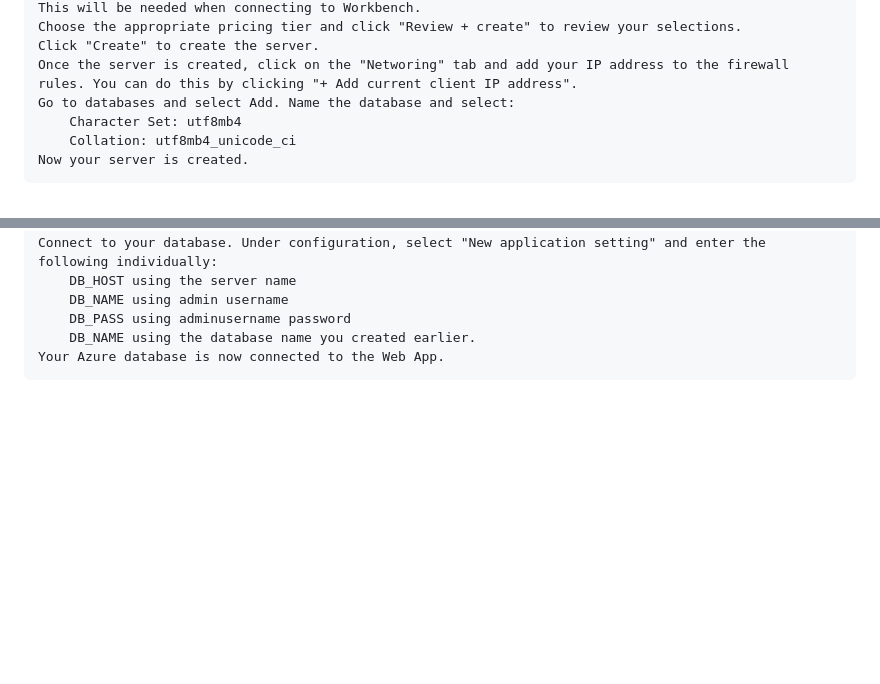
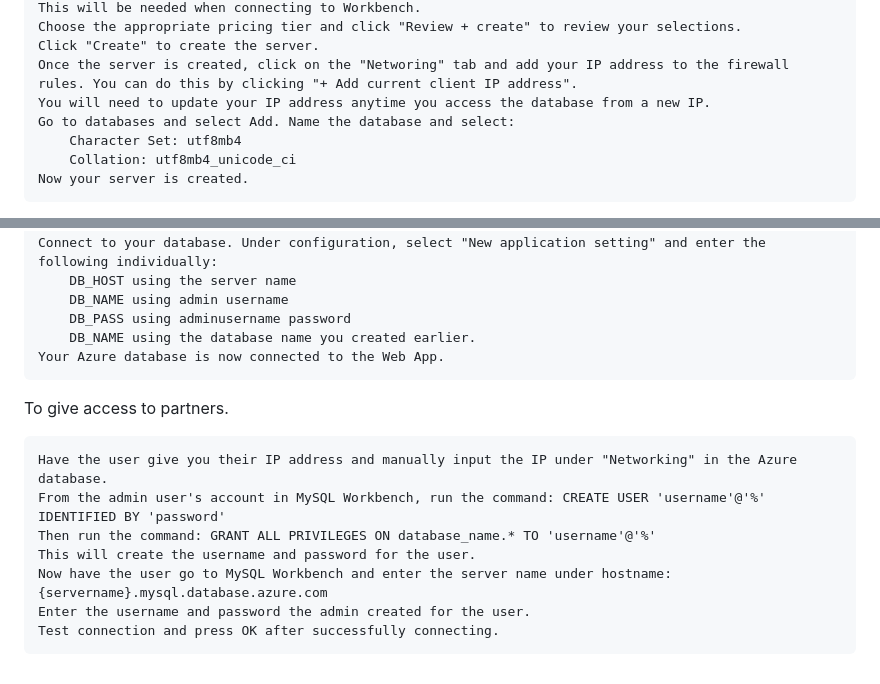
Before and after one commit to mcfixstuff/Point-Of-Sale-Database, a Markdown page: README.md, 2 parts joined by grey strips. GitHub-like rendering; blank space fills up the shorter version.

```diff
--- a/README.md
+++ b/README.md
@@ -39,6 +39,7 @@ To create an Azure SQL flexible server:
     Choose the appropriate pricing tier and click "Review + create" to review your selections.
     Click "Create" to create the server.
     Once the server is created, click on the "Networing" tab and add your IP address to the firewall rules. You can do this by clicking "+ Add current client IP address".
+    You will need to update your IP address anytime you access the database from a new IP.
     Go to databases and select Add. Name the database and select:
         Character Set: utf8mb4
         Collation: utf8mb4_unicode_ci
@@ -77,3 +78,13 @@ To create an Azure Web App and deploy the project files to it, you can follow th
         DB_PASS using adminusername password
         DB_NAME using the database name you created earlier.
     Your Azure database is now connected to the Web App.
+
+To give access to partners.
+
+    Have the user give you their IP address and manually input the IP under "Networking" in the Azure database.
+    From the admin user's account in MySQL Workbench, run the command: CREATE USER 'username'@'%' IDENTIFIED BY 'password'
+    Then run the command: GRANT ALL PRIVILEGES ON database_name.* TO 'username'@'%'
+    This will create the username and password for the user.
+    Now have the user go to MySQL Workbench and enter the server name under hostname: {servername}.mysql.database.azure.com
+    Enter the username and password the admin created for the user.
+    Test connection and press OK after successfully connecting.
```
